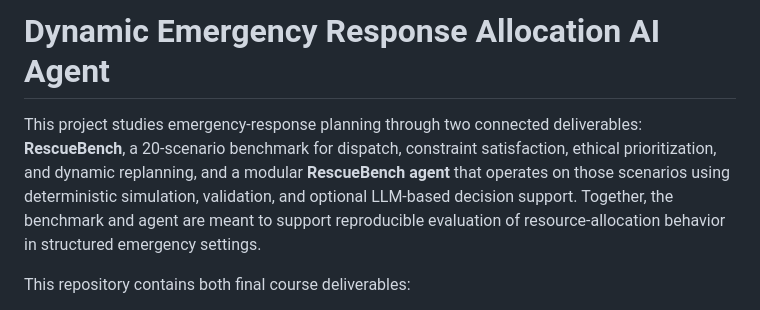
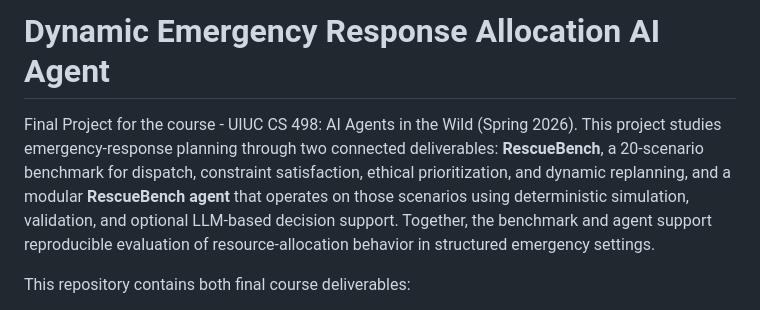
Before and after one commit to AkshatBhat/Dynamic-Emergency-Response-Allocation-AI-Agent, a Markdown page: README.md, the part around the change. Rendered like a GitHub page.

Commit message:
Fix minor grammatical issues in README

```diff
--- a/README.md
+++ b/README.md
@@ -1,12 +1,13 @@
 # Dynamic Emergency Response Allocation AI Agent
 
+Final Project for the course - UIUC CS 498: AI Agents in the Wild (Spring 2026).
 This project studies emergency-response planning through two connected
 deliverables: **RescueBench**, a 20-scenario benchmark for dispatch,
 constraint satisfaction, ethical prioritization, and dynamic replanning, and a
 modular **RescueBench agent** that operates on those scenarios using
 deterministic simulation, validation, and optional LLM-based decision support.
-Together, the benchmark and agent are meant to support reproducible evaluation
-of resource-allocation behavior in structured emergency settings.
+Together, the benchmark and agent support reproducible evaluation of
+resource-allocation behavior in structured emergency settings.
 
 This repository contains both final course deliverables:
 
```
